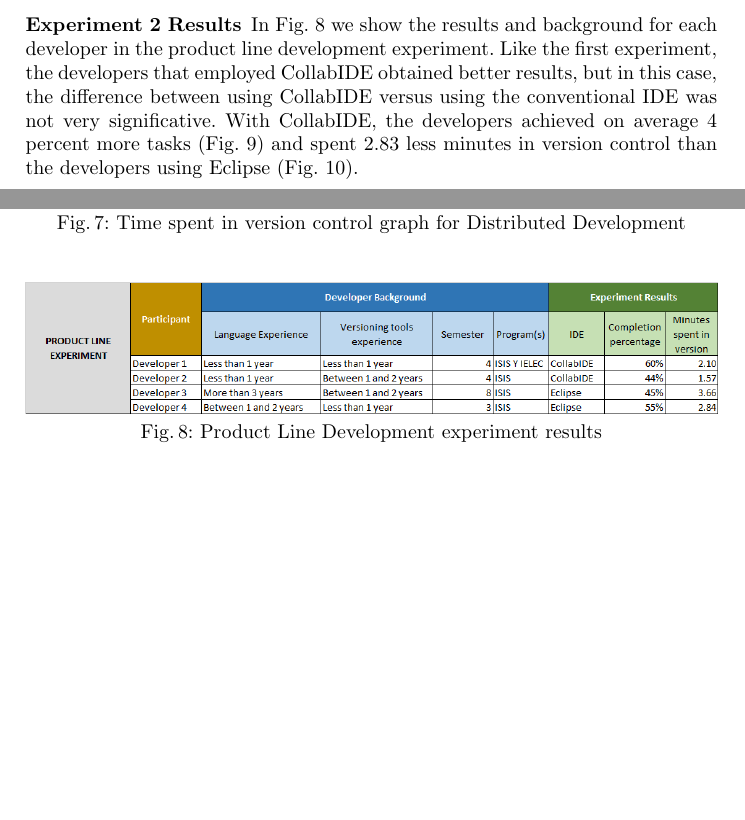
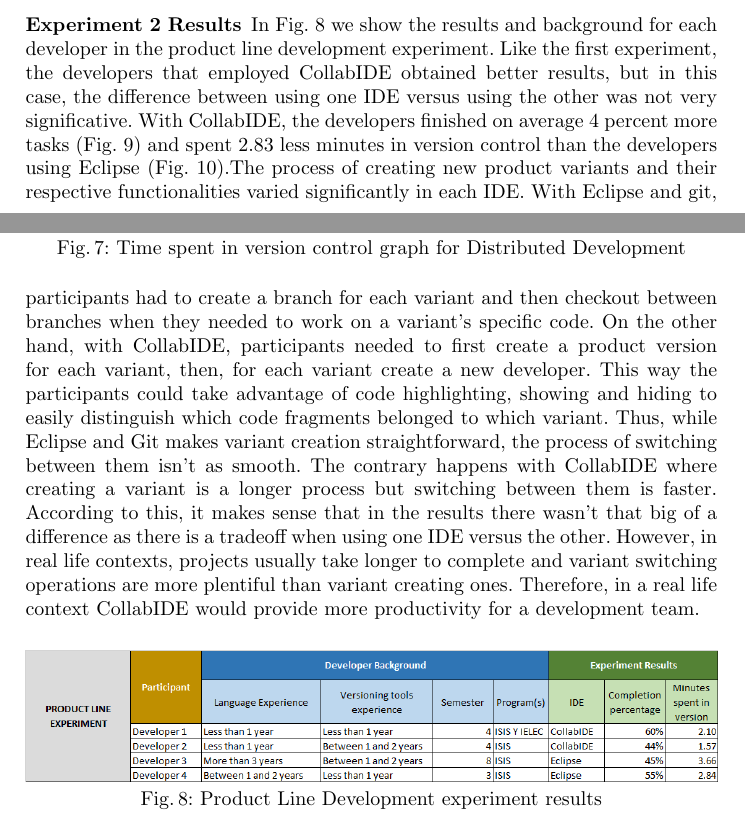
Before and after one commit to ncardozo/sasoposter, a LaTeX paper (main.tex, which reads validation.tex): two parts of pages 9 and 10 of 13, joined at a grey line, cut so that both start at the same text, the shorter picture padded with empty space. Compiled offline with pdfLaTeX.

Commit message:
exp 2 results complete, need to add background analyses for both exps

```diff
--- a/validation.tex
+++ b/validation.tex
@@ -84,8 +84,7 @@ First, in \fref{fig:resultsCollaborative} we show the results for each group and
 
 \subsubsection{Experiment 2 Results}
 
-In \fref{fig:resultsTableProductLine} we show the results and background for each developer in the product line development experiment. Like the first experiment, the developers that employed CollabIDE obtained better results, but in this case, the difference between using CollabIDE versus using the conventional IDE was not very significative. With CollabIDE, the developers achieved on average 4 percent more tasks (\fref{fig:completionProductLine}) and spent 2.83 less minutes in version control than the developers using Eclipse (\fref{fig:versionControlProductLine}).
-
+In \fref{fig:resultsTableProductLine} we show the results and background for each developer in the product line development experiment. Like the first experiment, the developers that employed CollabIDE obtained better results, but in this case, the difference between using one IDE versus using the other was not very significative. With CollabIDE, the developers finished on average 4 percent more tasks (\fref{fig:completionProductLine}) and spent 2.83 less minutes in version control than the developers using Eclipse (\fref{fig:versionControlProductLine}).The process of creating new product variants and their respective functionalities varied significantly in each IDE. With Eclipse and git, participants had to create a branch for each variant and then checkout between branches when they needed to work on a variant’s specific code. On the other hand, with CollabIDE, participants needed to first create a product version for each variant, then, for each variant create a new developer. This way the participants could take advantage of code highlighting, showing and hiding to easily distinguish which code fragments belonged to which variant. Thus, while Eclipse and Git makes variant creation straightforward, the process of switching between them isn’t as smooth. The contrary happens with CollabIDE where creating a variant is a longer process but switching between them is faster. According to this, it makes sense that in the results there wasn’t that big of a difference as there is a tradeoff when using one IDE versus the other. However, in real life contexts, projects usually take longer to complete and variant switching operations are more plentiful than variant creating ones. Therefore, in a real life context CollabIDE would provide more productivity for a development team.
 \begin{figure}[htbp]
   \centering
   \includegraphics[width=1\textwidth]{img/resultsTableProductLine}
```
